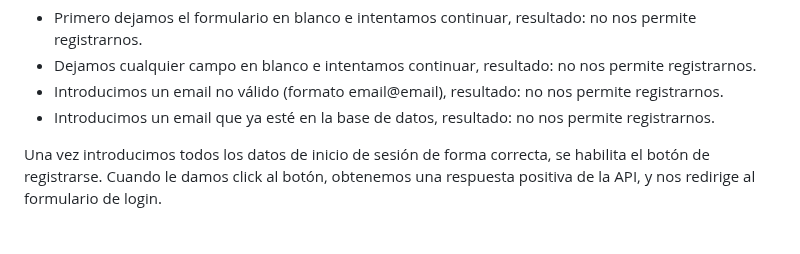
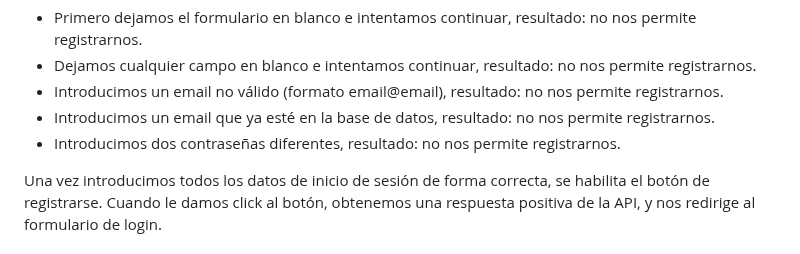
Before and after one commit to iriavidal/Proyecto-DAW, a Markdown page: doc/templates/4_Codificacion_e_probas.md, the part around the change. Drawn GitHub-style.

Commit message:
Corrección en la prueba de registro

```diff
--- a/doc/templates/4_Codificacion_e_probas.md
+++ b/doc/templates/4_Codificacion_e_probas.md
@@ -45,6 +45,7 @@ Una vez introducidos todos los datos del usuario de forma correcta, avanzamos al
 - Dejamos cualquier campo en blanco e intentamos continuar, resultado: no nos permite registrarnos.
 - Introducimos un email no válido (formato email@email), resultado: no nos permite registrarnos.
 - Introducimos un email que ya esté en la base de datos, resultado: no nos permite registrarnos.
+- Introducimos dos contraseñas diferentes, resultado: no nos permite registrarnos.
 
 Una vez introducimos todos los datos de inicio de sesión de forma correcta, se habilita el botón de registrarse. Cuando le damos click al botón, obtenemos una respuesta positiva de la API, y nos redirige al formulario de login.
 
```
